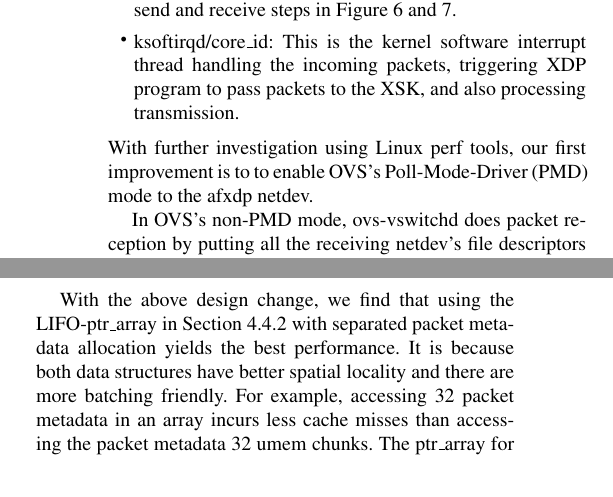
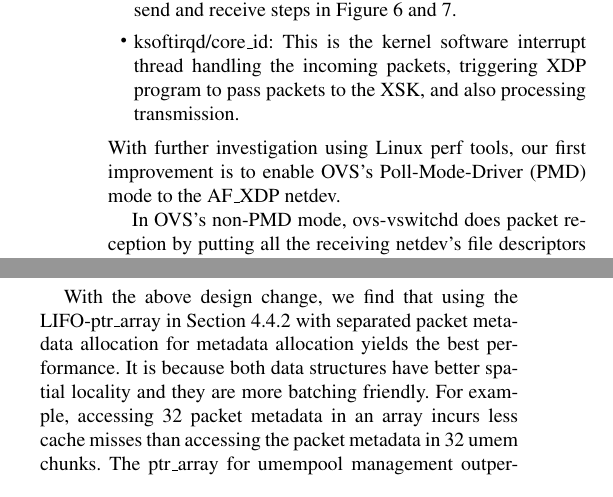
Before and after one commit to williamtu/lpc18-ebpf, a LaTeX paper (paper.tex): two parts of the columns of page 9 of 11, joined at a grey line, cut so that both start at the same text. Compiled offline with pdfLaTeX; a missing font is replaced by an installed copy or a similar font.

Commit message:
Minor modification in ch 4

```diff
--- a/paper.tex
+++ b/paper.tex
@@ -969,8 +969,8 @@
 \end{itemize}
 \mycomment{Compared to xdpsock, ovs-vswitchd adds on top of it a umempool,
 and packets parsing, lookup and action execution.}
-With further investigation using Linux perf tools, our first improvement is to
-to enable OVS's Poll-Mode-Driver (PMD) mode to the afxdp netdev.
+With further investigation using Linux perf tools, our first improvement is
+to enable OVS's Poll-Mode-Driver (PMD) mode to the AF\_XDP netdev.
 
 In OVS's non-PMD mode, ovs-vswitchd does packet reception by putting all the
 receiving netdev's file descriptors (fd)s together and invokes the poll system
@@ -1044,11 +1044,12 @@
 % the packet data.
 
 With the above design change, we find that using the LIFO-ptr\_array in
-Section~\ref{memorym} with separated packet metadata allocation yields the
+Section~\ref{memorym} with separated packet metadata allocation for
+metadata allocation yields the
 best performance. It is because both data structures have better spatial
-locality and there are more batching friendly.
+locality and they are more batching friendly.
 For example, accessing 32 packet metadata in an array incurs less cache
-misses than accessing the packet metadata 32 umem chunks.
+misses than accessing the packet metadata in 32 umem chunks.
 The ptr\_array for umempool management outperforms the other two designs
 for the similar reason. With the above design decisions, the OVS rxdrop
 can achieve similar performance as the baseline xdpsock rxdrop at around
```
Also changed, not shown: paper.tex (10 more changed lines).
